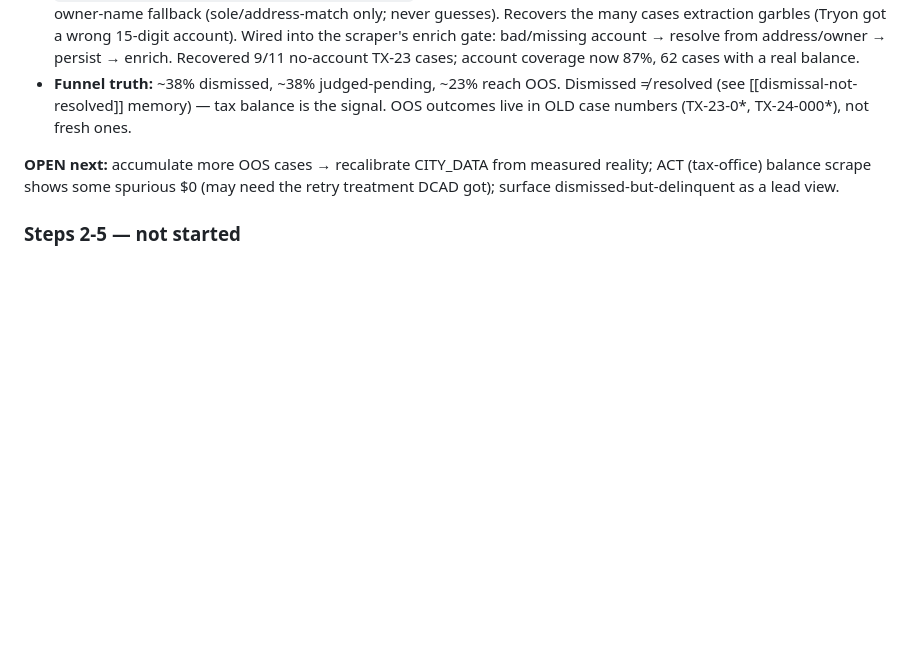
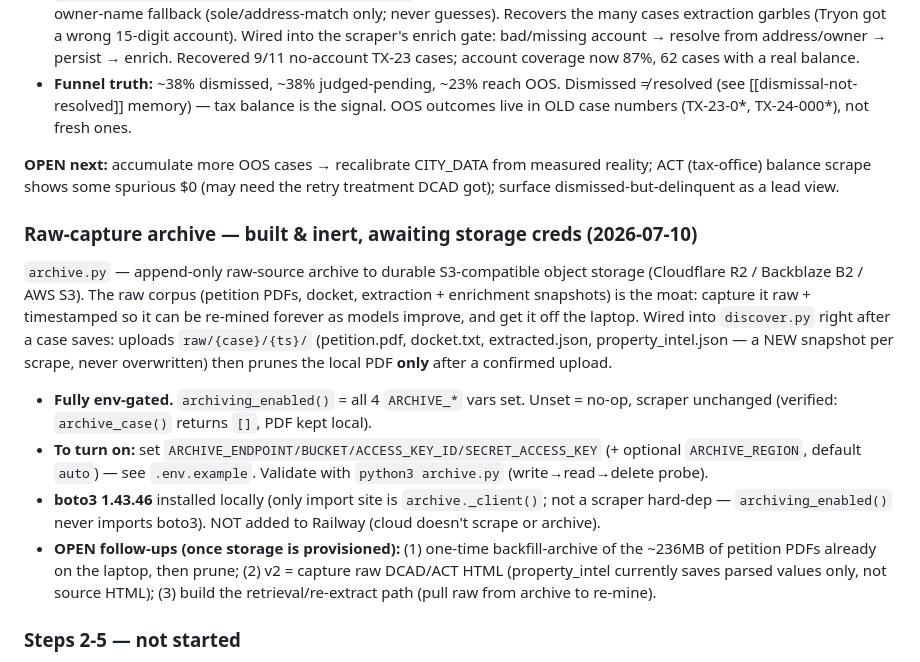
Before and after one commit to Homematchx/pcpeak-platform, a Markdown page: CLAUDE.md, the part around the change. GitHub-like rendering; blank space fills up the shorter version.

Commit message:
Record raw-capture archive state (built, inert, awaiting storage creds)
Co-Authored-By: Claude Opus 4.8 <noreply@anthropic.com>

```diff
--- a/CLAUDE.md
+++ b/CLAUDE.md
@@ -274,6 +274,27 @@ Turned "backfill closed cases" into a self-measuring learn loop:
 reality; ACT (tax-office) balance scrape shows some spurious $0 (may need the
 retry treatment DCAD got); surface dismissed-but-delinquent as a lead view.
 
+### Raw-capture archive — built & inert, awaiting storage creds (2026-07-10)
+`archive.py` — append-only raw-source archive to durable S3-compatible object
+storage (Cloudflare R2 / Backblaze B2 / AWS S3). The raw corpus (petition PDFs,
+docket, extraction + enrichment snapshots) is the moat: capture it raw + timestamped
+so it can be re-mined forever as models improve, and get it off the laptop. Wired
+into `discover.py` right after a case saves: uploads `raw/{case}/{ts}/` (petition.pdf,
+docket.txt, extracted.json, property_intel.json — a NEW snapshot per scrape, never
+overwritten) then prunes the local PDF **only** after a confirmed upload.
+- **Fully env-gated.** `archiving_enabled()` = all 4 `ARCHIVE_*` vars set. Unset =
+  no-op, scraper unchanged (verified: `archive_case()` returns `[]`, PDF kept local).
+- **To turn on:** set `ARCHIVE_ENDPOINT/BUCKET/ACCESS_KEY_ID/SECRET_ACCESS_KEY`
+  (+ optional `ARCHIVE_REGION`, default `auto`) — see `.env.example`. Validate with
+  `python3 archive.py` (write→read→delete probe).
+- **boto3 1.43.46** installed locally (only import site is `archive._client()`; not a
+  scraper hard-dep — `archiving_enabled()` never imports boto3). NOT added to Railway
+  (cloud doesn't scrape or archive).
+- **OPEN follow-ups (once storage is provisioned):** (1) one-time backfill-archive of
+  the ~236MB of petition PDFs already on the laptop, then prune; (2) v2 = capture raw
+  DCAD/ACT HTML (property_intel currently saves parsed values only, not source HTML);
+  (3) build the retrieval/re-extract path (pull raw from archive to re-mine).
+
 ### Steps 2-5 — not started
 Backfill closed 2024/2025 cases, deed/lien-index research, geocoding + legal parsing,
 nearest-neighbor benchmark matching. Harden account extraction (Garland 5-digit /
```
